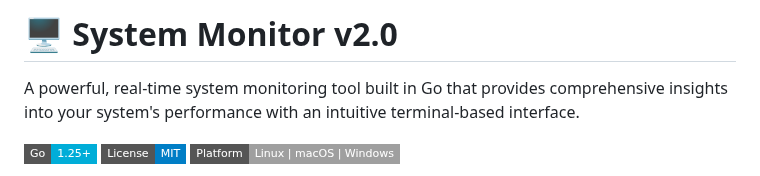
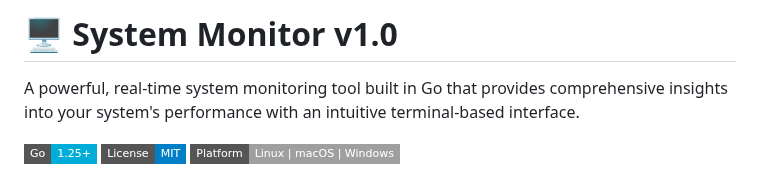
Before and after one commit to imunderthetree/sysmon, a Markdown page: readme.md, the part around the change. Drawn GitHub-style; badges without logos.

```diff
--- a/readme.md
+++ b/readme.md
@@ -1,4 +1,4 @@
-# 🖥️ System Monitor v2.0
+# 🖥️ System Monitor v1.0
 
 A powerful, real-time system monitoring tool built in Go that provides comprehensive insights into your system's performance with an intuitive terminal-based interface.
 
```
